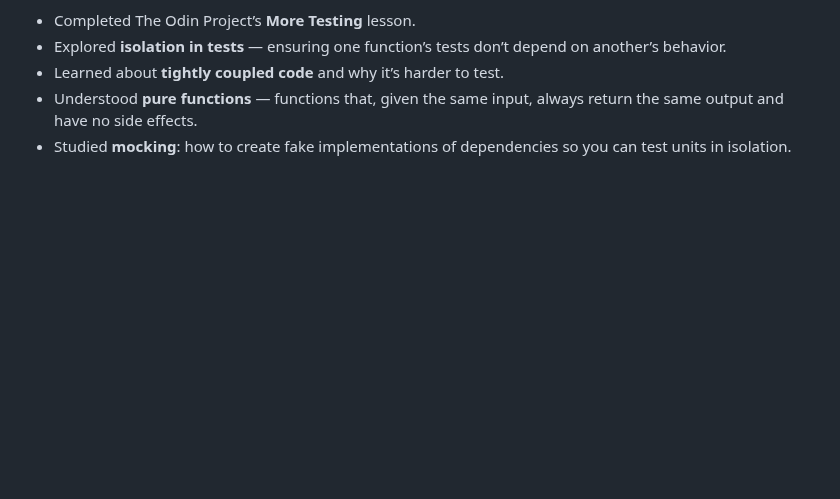
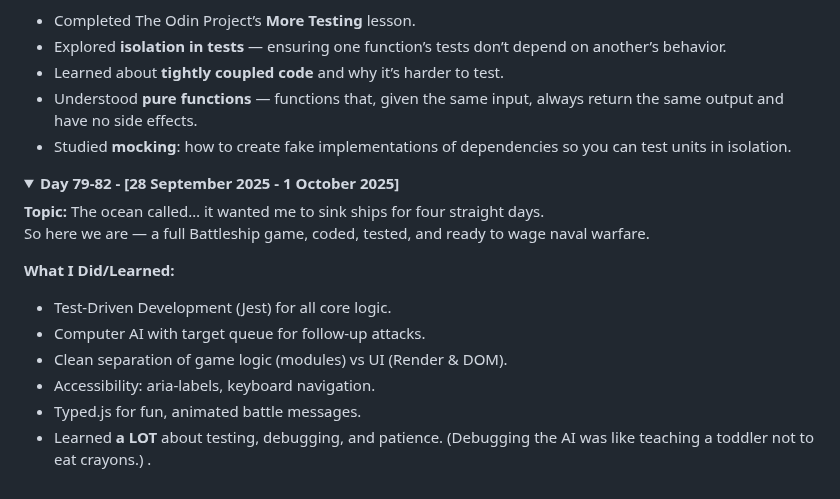
Before and after one commit to devxsameer/100-days-of-code, a Markdown page: day61-100.md, the part around one of its changes. Rendered like a GitHub page; folded sections open; blank space fills up the shorter version.

```diff
--- a/day61-100.md
+++ b/day61-100.md
@@ -243,3 +243,20 @@ Not only did I implement all the required methods, but I also tackled the **extr
 - Studied **mocking**: how to create fake implementations of dependencies so you can test units in isolation.
 
 </details>
+
+<details>
+<summary><strong>Day 79-82 - [28 September 2025 - 1 October 2025]</strong></summary>
+
+**Topic:** The ocean called… it wanted me to sink ships for four straight days.
+So here we are — a full Battleship game, coded, tested, and ready to wage naval warfare.
+
+**What I Did/Learned:**
+
+- Test-Driven Development (Jest) for all core logic.
+- Computer AI with target queue for follow-up attacks.
+- Clean separation of game logic (modules) vs UI (Render & DOM).
+- Accessibility: aria-labels, keyboard navigation.
+- Typed.js for fun, animated battle messages.
+- Learned **a LOT** about testing, debugging, and patience. (Debugging the AI was like teaching a toddler not to eat crayons.)
+  .
+
```
Also changed, not shown: other parts of day61-100.md (+1 -0 lines), Day79-82/README.md (added, +52 -0 lines).
